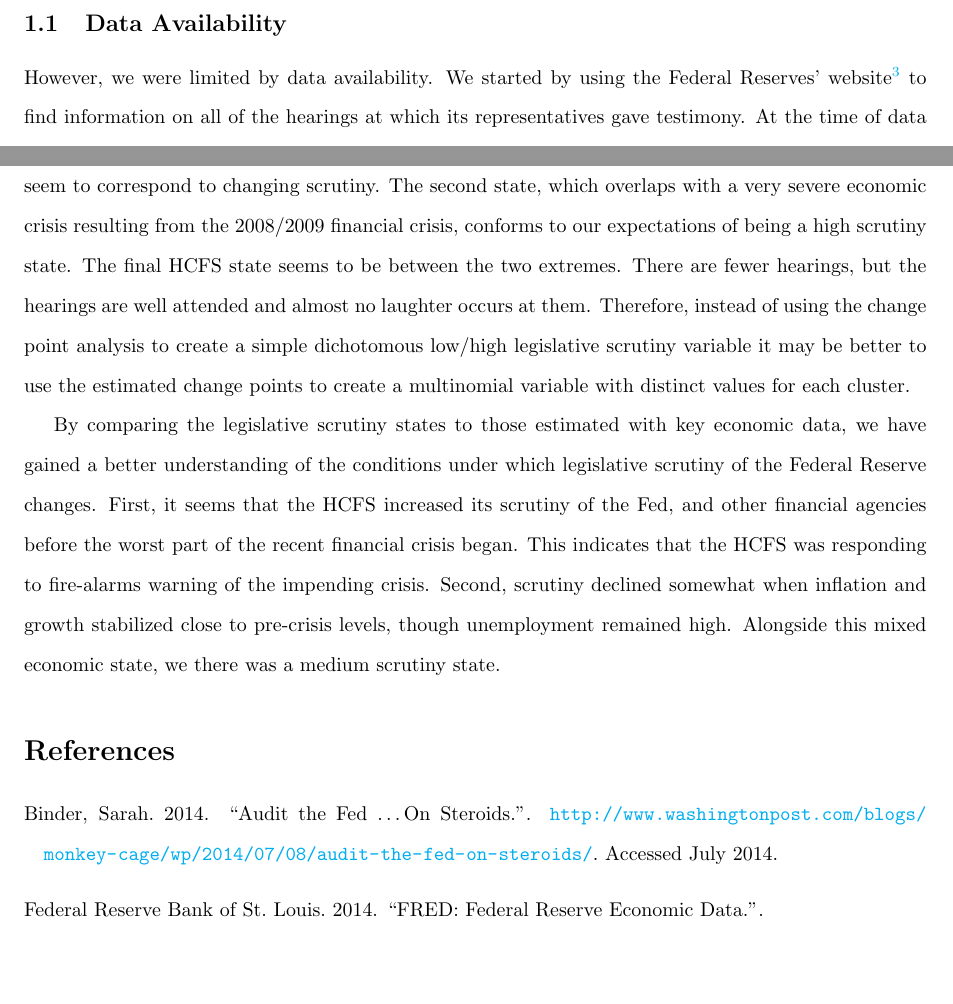
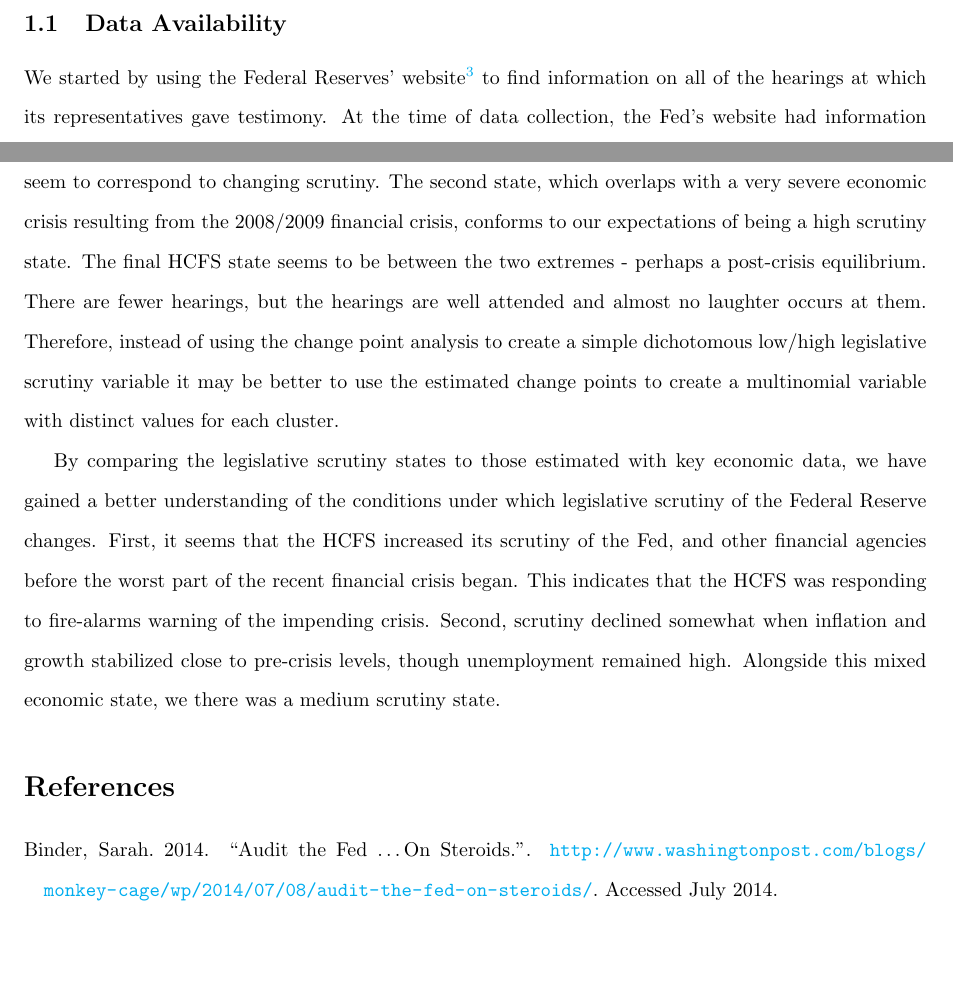
Before and after one commit to kevinlyoung/FedChangePointNote, a LaTeX paper (paper/ChangePointCongFed.tex): two parts of pages 3 and 13 of 14 before the commit and two parts of pages 3 and 13 of 15 after it, joined at a grey line, cut so that both start at the same text, the shorter picture padded with empty space. Compiled offline with pdfLaTeX.

Commit message:
Update ChangePointCongFed.tex
minor sentence changes

```diff
--- a/paper/ChangePointCongFed.tex
+++ b/paper/ChangePointCongFed.tex
@@ -116,7 +116,7 @@ We gathered new data on Congressional hearings in both the Senate and the House
 
 \subsection{Data Availability}
 
-However, we were limited by data availability. We started by using the Federal Reserves' website\footnote{See: \url{http://www.federalreserve.gov/newsevents/default.htm}. Accessed Spring 2013 and Summer 2014.} to find information on all of the hearings at which its representatives gave testimony. At the time of data collection, the Fed's website had information on testimony given from 1996 through 2013. Also, only the prepared testimonies are available at this website. To gather full hearing transcripts we relied primarily on the US Government Printing Office (GPO) website.\footnote{See \url{http://www.gpo.gov/fdsys/browse/committeetab.action}. Accessed Spring 2013.} For most committees the GPO website only has full transcripts available from 2001 through 2012. We attempted to fill in missing transcripts with information available on individual committee's websites. Among the two committees we focused on, the HCFS had the most complete set of transcripts. Full HCFS hearing transcripts were available back to May 1997.\footnote{See: \url{http://financialservices.house.gov/archives/}. Accessed Spring 2013.} Unfortunately, the SCBUA archive website\footnote{See: \url{http://www.banking.senate.gov/public/index.cfm?FuseAction=Hearings.Home}. Accessed Spring 2013.} does not contain full hearing transcripts that we could have used to fill in transcripts missing from the GPO. So we decided to not include non-Fed SCBUA transcripts in our sample. As such we only have a complete corpus of full committee hearings transcripts (hearings with Fed testimony and not) for the HCFS.
+We started by using the Federal Reserves' website\footnote{See: \url{http://www.federalreserve.gov/newsevents/default.htm}. Accessed Spring 2013 and Summer 2014.} to find information on all of the hearings at which its representatives gave testimony. At the time of data collection, the Fed's website had information on testimony given from 1996 through 2013. Also, only the prepared testimonies are available at this website. To gather full hearing transcripts we relied primarily on the US Government Printing Office (GPO) website.\footnote{See \url{http://www.gpo.gov/fdsys/browse/committeetab.action}. Accessed Spring 2013.} For most committees the GPO website only has full transcripts available from 2001 through 2012. We attempted to fill in missing transcripts with information available on individual committee's websites. Among the two committees we focused on, the HCFS had the most complete set of transcripts. Full HCFS hearing transcripts were available back to May 1997.\footnote{See: \url{http://financialservices.house.gov/archives/}. Accessed Spring 2013.} Unfortunately, the SCBUA archive website\footnote{See: \url{http://www.banking.senate.gov/public/index.cfm?FuseAction=Hearings.Home}. Accessed Spring 2013.} does not contain full hearing transcripts that we could have used to fill in transcripts missing from the GPO. So we decided to not include non-Fed SCBUA transcripts in our sample. As such we only have a complete corpus of full committee hearings transcripts (hearings with Fed testimony and not) for the HCFS.
 
 \subsection{Observed Indicators}
 
@@ -291,7 +291,7 @@ Inflation is the percentage change in the chain-type personal consumption price
 
 In this paper we conducted change point analyses of US Congressional hearings to develop indicators of scrutiny of the Federal Reserve. In addition we investigated how economic conditions may affect scrutiny level changes. One of our ultimate goals is to develop indicators that can be used in future research to study interactions between the Fed and their legislative principals. The analysis also introduces political scientists to new multivariate change point methods for estimating legislative scrutiny states. This could help us better understand legislative-bureaucratic relationships.
 
-We found that changes in scrutiny--at least as suggested by the Congressional hearing transcript indicators--are different in the House Committee on Financial Services and Senate Committee on Banking and Urban Affairs. We found three Fed scrutiny states in the HCFS transcripts, but none in the SCBUA's. Though we initially expected there would be two types of scrutiny states--low and high--in the HCFS there seem to be three distinct types. From mid-1997 into 2007 there was a low scrutiny state, as we largely expected with our indicators. The one exception is that formal letter correspondence does not seem to correspond to changing scrutiny. The second state, which overlaps with a very severe economic crisis resulting from the 2008/2009 financial crisis, conforms to our expectations of being a high scrutiny state. The final HCFS state seems to be between the two extremes. There are fewer hearings, but the hearings are well attended and almost no laughter occurs at them. Therefore, instead of using the change point analysis to create a simple dichotomous low/high legislative scrutiny variable it may be better to use the estimated change points to create a multinomial variable with distinct values for each cluster.
+We found that changes in scrutiny--at least as suggested by the Congressional hearing transcript indicators--are different in the House Committee on Financial Services and Senate Committee on Banking and Urban Affairs. We found three Fed scrutiny states in the HCFS transcripts, but none in the SCBUA's. Though we initially expected there would be two types of scrutiny states--low and high--in the HCFS there seem to be three distinct types. From mid-1997 into 2007 there was a low scrutiny state, as we largely expected with our indicators. The one exception is that formal letter correspondence does not seem to correspond to changing scrutiny. The second state, which overlaps with a very severe economic crisis resulting from the 2008/2009 financial crisis, conforms to our expectations of being a high scrutiny state. The final HCFS state seems to be between the two extremes - perhaps a post-crisis equilibrium. There are fewer hearings, but the hearings are well attended and almost no laughter occurs at them. Therefore, instead of using the change point analysis to create a simple dichotomous low/high legislative scrutiny variable it may be better to use the estimated change points to create a multinomial variable with distinct values for each cluster.
 
 By comparing the legislative scrutiny states to those estimated with key economic data, we have gained a better understanding of the conditions under which legislative scrutiny of the Federal Reserve changes. First, it seems that the HCFS increased its scrutiny of the Fed, and other financial agencies before the worst part of the recent financial crisis began. This indicates that the HCFS was responding to fire-alarms warning of the impending crisis. Second, scrutiny declined somewhat when inflation and growth stabilized close to pre-crisis levels, though unemployment remained high. Alongside this mixed economic state, we there was a medium scrutiny state.
 
```
